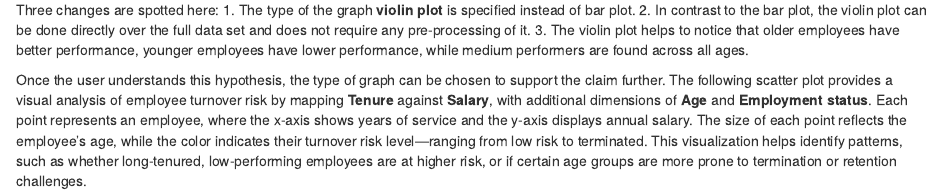
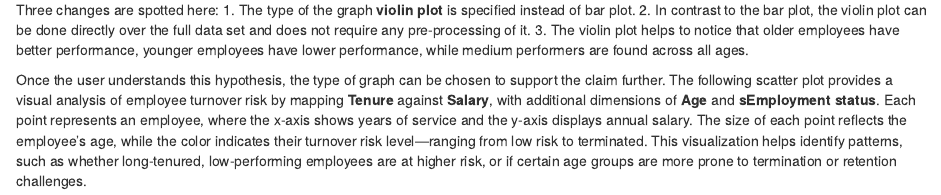
Before and after one commit to mayacharrouf/ESCWA_IntroductionR, an R Markdown document (Introduction_R.Rmd): the page in a window 1100 px wide, from 16870 px down. Rendered offline with R 4.5, knitr and Pandoc, with nearby package versions.

Commit message:
MC080808

````diff
--- a/Introduction_R.Rmd
+++ b/Introduction_R.Rmd
@@ -669,7 +669,7 @@ employee_data %>%
 
 Three changes are spotted here: 1. The type of the graph **violin plot** is specified instead of bar plot. 2. In contrast to the bar plot, the violin plot can be done directly over the full data set and does not require any pre-processing of it. 3. The violin plot helps to notice that older employees have better performance, younger employees have lower performance, while medium performers are found across all ages.
 
-Once the user understands this hypothesis, the type of graph can be chosen to support the claim further. The following scatter plot provides a visual analysis of employee turnover risk by mapping **Tenure** against **Salary**, with additional dimensions of **Age** and **Employment status**. Each point represents an employee, where the x-axis shows years of service and the y-axis displays annual salary. The size of each point reflects the employee's age, while the color indicates their turnover risk level—ranging from low risk to terminated. This visualization helps identify patterns, such as whether long-tenured, low-performing employees are at higher risk, or if certain age groups are more prone to termination or retention challenges.
+Once the user understands this hypothesis, the type of graph can be chosen to support the claim further. The following scatter plot provides a visual analysis of employee turnover risk by mapping **Tenure** against **Salary**, with additional dimensions of **Age** and **sEmployment status**. Each point represents an employee, where the x-axis shows years of service and the y-axis displays annual salary. The size of each point reflects the employee's age, while the color indicates their turnover risk level—ranging from low risk to terminated. This visualization helps identify patterns, such as whether long-tenured, low-performing employees are at higher risk, or if certain age groups are more prone to termination or retention challenges.
 
 ```{r  message = FALSE, warning= FALSE, eval=TRUE}
 
````
